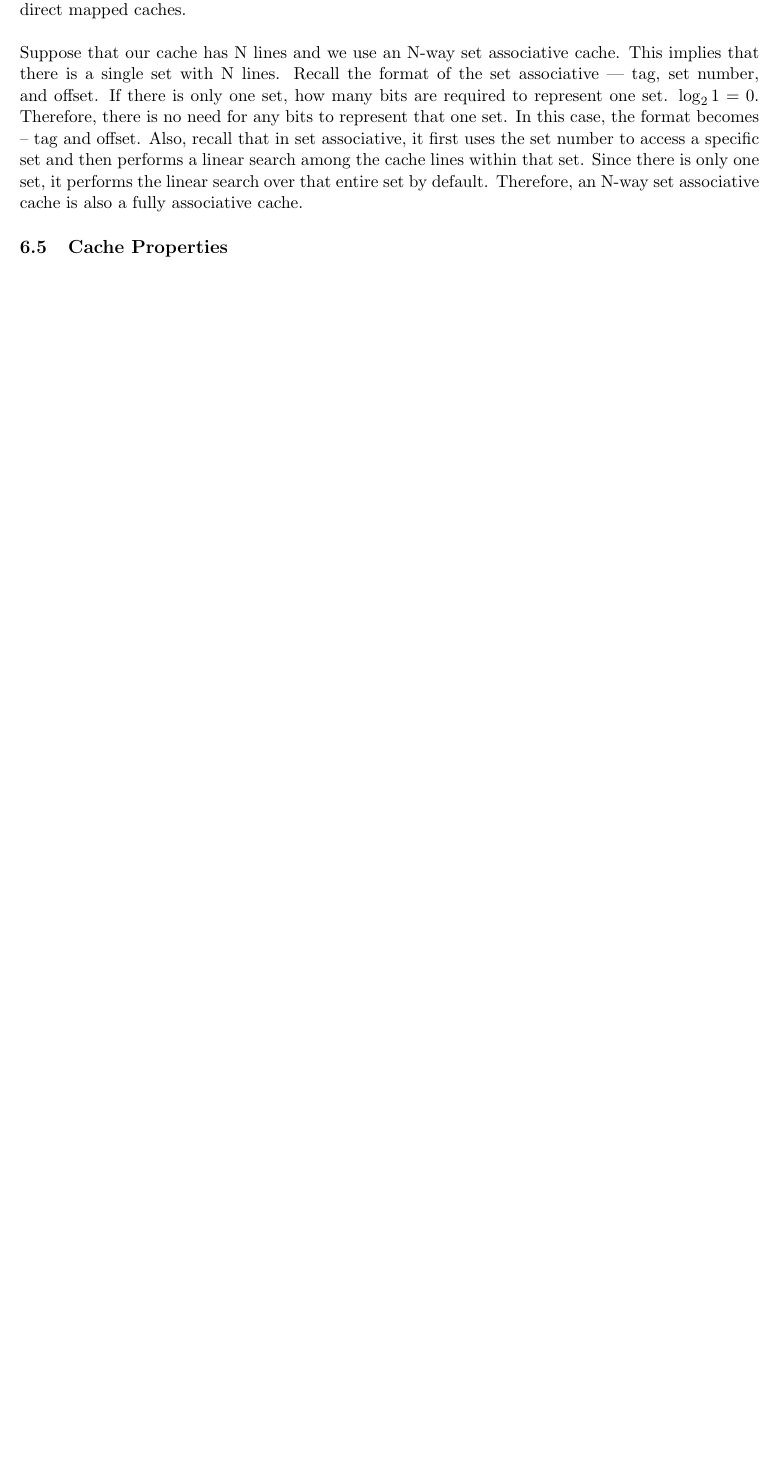
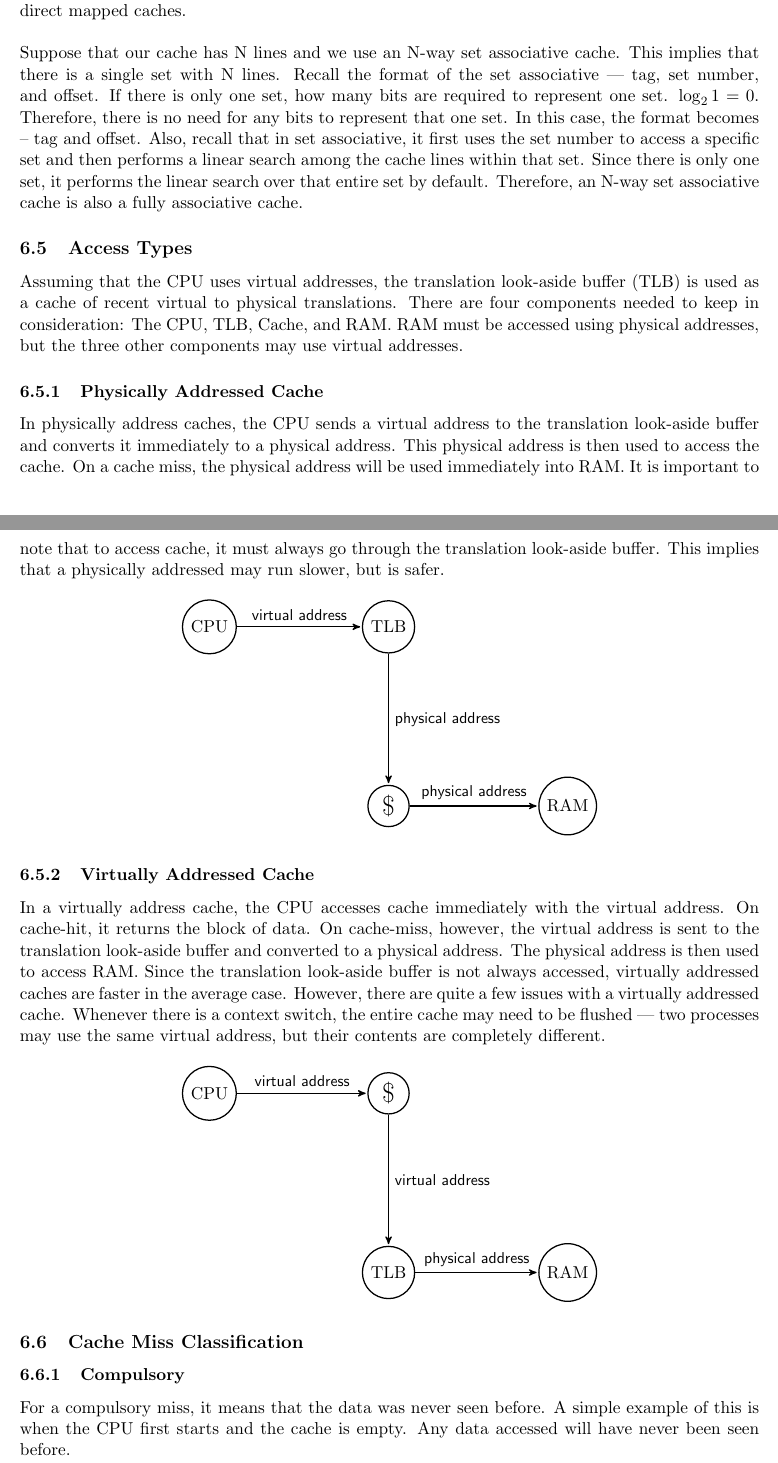
Before and after one commit to DavisCSClub/ECS154A, a LaTeX document (StudyGuide/main.tex): part of page 13 of 14 before the commit and two parts of pages 13 and 14 of 16 after it, the two joined at a grey line, cut so that both start at the same text, the shorter picture padded with empty space. Compiled offline with pdfLaTeX.

```diff
--- a/StudyGuide/main.tex
+++ b/StudyGuide/main.tex
@@ -10,6 +10,7 @@
 \date{Winter Quarter 2015}
 
 \usepackage{tikz}
+\usetikzlibrary{arrows}
 \usetikzlibrary{matrix,calc}
 
 %isolated term
@@ -687,4 +688,60 @@
 
 \noindent Suppose that our cache has N lines and we use an N-way set associative cache. This implies that there is a single set with N lines. Recall the format of the set associative --- tag, set number, and offset. If there is only one set, how many bits are required to represent one set. \( \log_2 1 = 0 \). Therefore, there is no need for any bits to represent that one set. In this case, the format becomes -- tag and offset. Also, recall that in set associative, it first uses the set number to access a specific set and then performs a linear search among the cache lines within that set. Since there is only one set, it performs the linear search over that entire set by default. Therefore, an N-way set associative cache is also a fully associative cache.
 
-\subsection{Cache Properties}
+\subsection{Access Types}
+
+Assuming that the CPU uses virtual addresses, the translation look-aside buffer (TLB) is used as a cache of recent virtual to physical translations. There are four components needed to keep in consideration: The CPU, TLB, Cache, and RAM. RAM must be accessed using physical addresses, but the three other components may use virtual addresses.
+
+\subsubsection{Physically Addressed Cache}
+
+In physically address caches, the CPU sends a virtual address to the translation look-aside buffer and converts it immediately to a physical address. This physical address is then used to access the cache. On a cache miss, the physical address will be used immediately into RAM. It is important to note that to access cache, it must always go through the translation look-aside buffer. This implies that a physically addressed may run slower, but is safer.
+
+\begin{figure}[H]
+	\centering
+	\begin{tikzpicture}[->,>=stealth',shorten >=1pt,auto,node distance=4cm,
+	thick,main node/.style={circle,draw}]
+
+	\node[main node] (0) {CPU};
+	\node[main node] (1) [right of=0] {TLB};
+	\node[main node] (2) [below of=1] {\LARGE\$};
+	\node[main node] (3) [right of=2] {RAM};
+
+	\path[every node/.style={font=\sffamily\small}]
+	(0) edge node[] {virtual address} (1)
+	(1) edge node[] {physical address} (2)
+	(2) edge node[] {physical address} (3);
+	\end{tikzpicture}
+\end{figure}
+
+\subsubsection{Virtually Addressed Cache}
+
+In a virtually address cache, the CPU accesses cache immediately with the virtual address. On cache-hit, it returns the block of data. On cache-miss, however, the virtual address is sent to the translation look-aside buffer and converted to a physical address. The physical address is then used to access RAM. Since the translation look-aside buffer is not always accessed, virtually addressed caches are faster in the average case. However, there are quite a few issues with a virtually addressed cache. Whenever there is a context switch, the entire cache may need to be flushed --- two processes may use the same virtual address, but their contents are completely different.
+
+\begin{figure}[H]
+	\centering
+	\begin{tikzpicture}[->,>=stealth',shorten >=1pt,auto,node distance=4cm,
+	thick,main node/.style={circle,draw}]
+
+	\node[main node] (0) {CPU};
+	\node[main node] (1) [right of=0] {\LARGE\$};
+	\node[main node] (2) [below of=1] {TLB};
+	\node[main node] (3) [right of=2] {RAM};
+
+	\path[every node/.style={font=\sffamily\small}]
+	(0) edge node[] {virtual address} (1)
+	(1) edge node[] {virtual address} (2)
+	(2) edge node[] {physical address} (3);
+	\end{tikzpicture}
+\end{figure}
+
+\subsection{Cache Miss Classification}
+
+\subsubsection{Compulsory}
+
+For a compulsory miss, it means that the data was never seen before. A simple example of this is when the CPU first starts and the cache is empty. Any data accessed will have never been seen before.
+
+\subsubsection{Capacity}
+
+For a capacity miss, it means that the cache cannot contain all blocks for which the program requires. Blocks are being swapped in and out constantly.
+
+\subsubsection{Conflict}
```
Also changed, not shown: StudyGuide/main.pdf, StudyGuide/main.tex (24 more changed lines), 1 other file.
